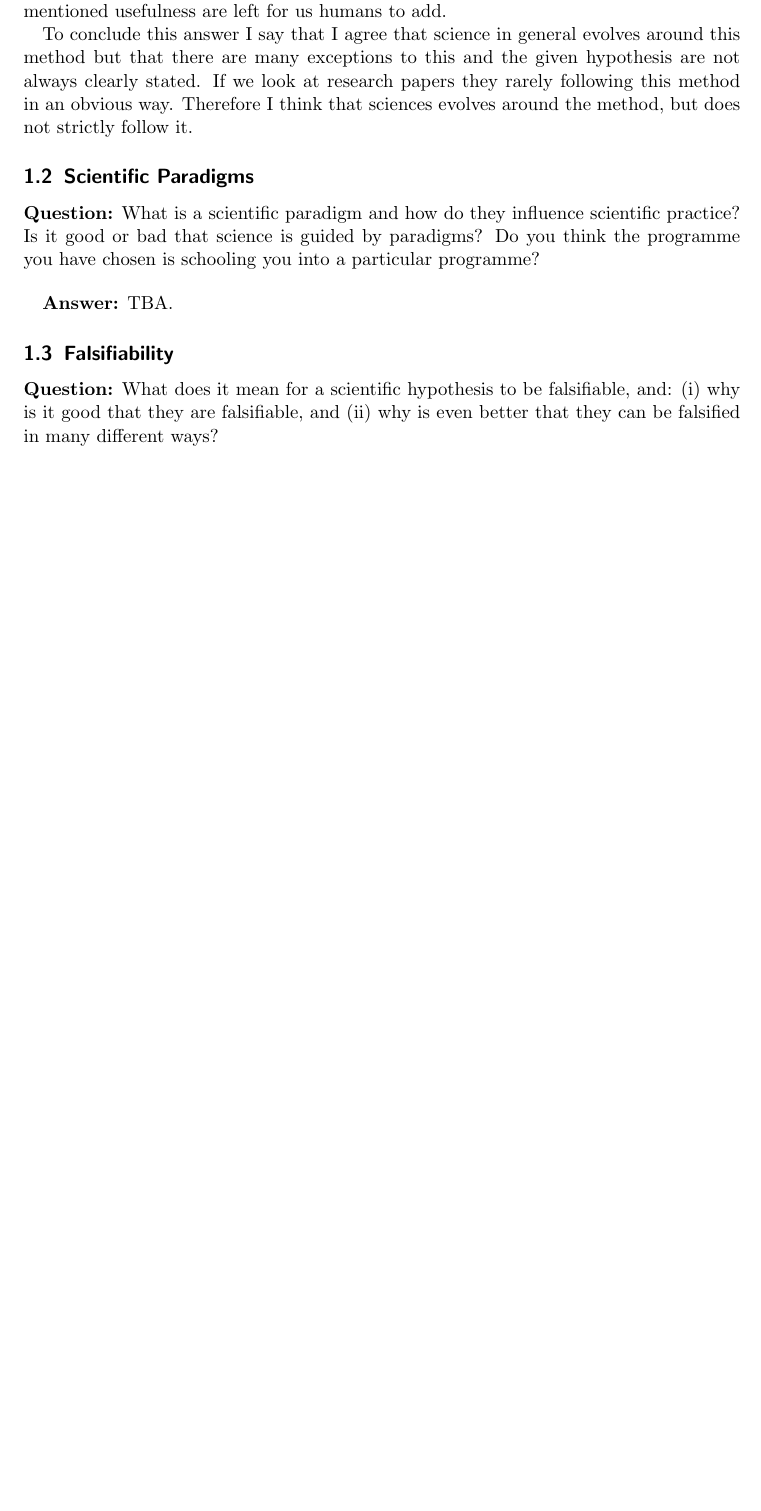
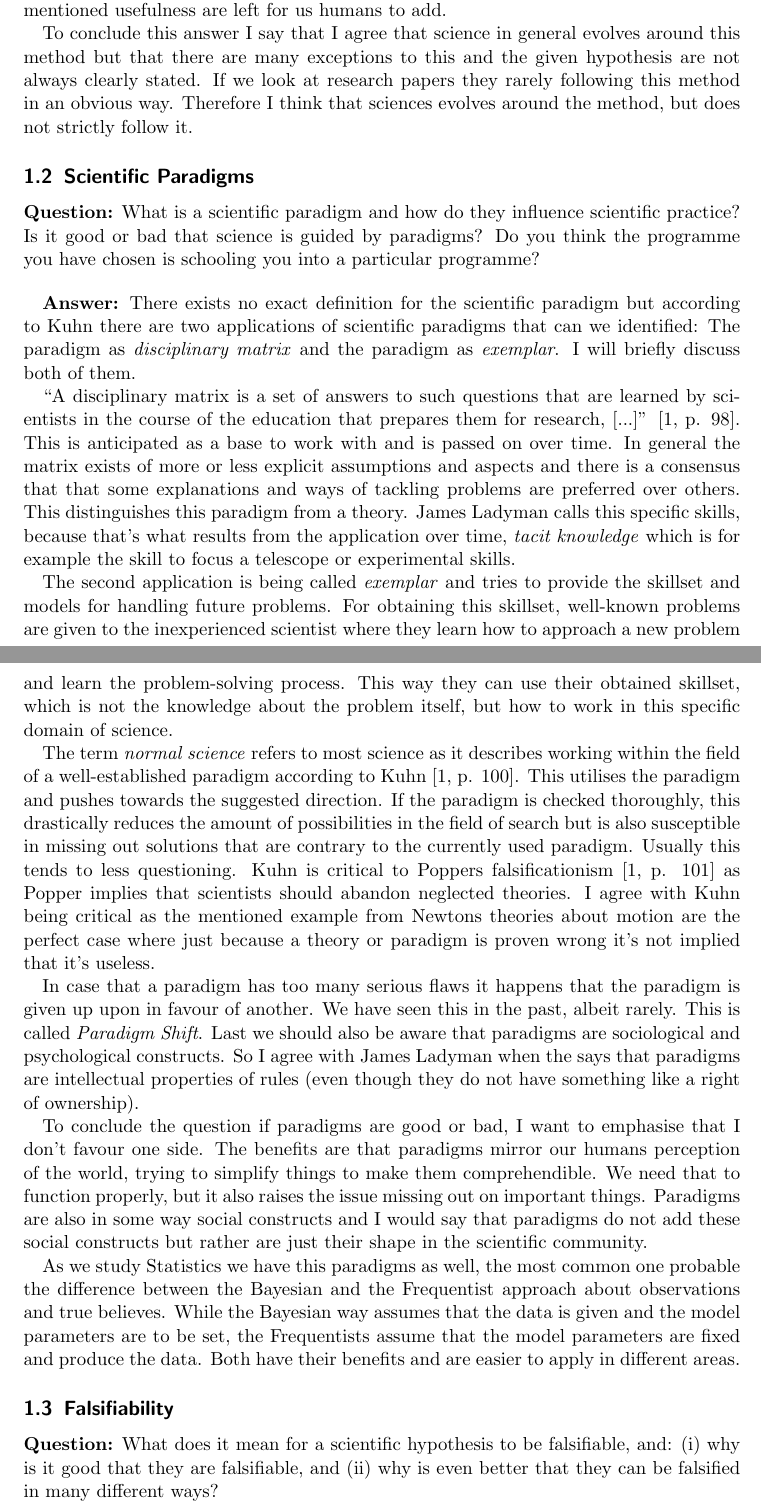
Before and after one commit to flennic/philosophy-of-science, a LaTeX problem sheet (pos-exam.tex): part of page 3 of 4 before the commit and two parts of pages 3 and 4 of 5 after it, the two joined at a grey line, cut so that both start at the same text, the shorter picture padded with empty space. Compiled offline with pdfLaTeX.

Commit message:
Answer second question

```diff
--- a/pos-exam.tex
+++ b/pos-exam.tex
@@ -55,7 +53,20 @@ To conclude this answer I say that I agree that science in general evolves aroun
 
 \bigbreak
 
-\textbf{Answer:} TBA.
+\textbf{Answer:} There exists no exact definition for the scientific paradigm but according to Kuhn there are two applications of scientific paradigms that can we identified: The paradigm as \textit{disciplinary matrix} and the paradigm as \textit{exemplar}. I will briefly discuss both of them.
+
+\say{A disciplinary matrix is a set of answers to such questions that are learned by scientists in the course of the education that prepares them for research, [...]} \cite[p. 98]{ladyman}. This is anticipated as a base to work with and is passed on over time. In general the matrix exists of more or less explicit assumptions and aspects and there is a consensus that that some explanations and ways of tackling problems are preferred over others. This distinguishes this paradigm from a theory. James Ladyman calls this specific skills, because that's what results from the application over time, \textit{tacit knowledge} which is for example the skill to focus a telescope or experimental skills.
+
+The second application is being called \textit{exemplar} and tries to provide the skillset and models for handling future problems. For obtaining this skillset, well-known problems are given to the inexperienced scientist where they learn how to approach a new problem and learn the problem-solving process. This way they can use their obtained skillset, which is not the knowledge about the problem itself, but how to work in this specific domain of science.
+
+The term \textit{normal science} refers to most science as it describes working within the field of a well-established paradigm according to Kuhn \cite[p. 100]{ladyman}. This utilises the paradigm and pushes towards the suggested direction. If the paradigm is checked thoroughly, this drastically reduces the amount of possibilities in the field of search but is also susceptible in missing out solutions that are contrary to the currently used paradigm. Usually this tends to less questioning. Kuhn is critical to Poppers falsificationism \cite[p. 101]{ladyman} as Popper implies that scientists should abandon neglected theories. I agree with Kuhn being critical as the mentioned example from Newtons theories about motion are the perfect case where just because a theory or paradigm is proven wrong it's not implied that it's useless.
+
+In case that a paradigm has too many serious flaws it happens that the paradigm is given up upon in favour of another. We have seen this in the past, albeit rarely. This is called \textit{Paradigm Shift}. Last we should also be aware that paradigms are sociological and psychological constructs. So I agree with James Ladyman when the says that paradigms are intellectual properties of rules (even though they do not have something like a right of ownership).
+
+To conclude the question if paradigms are good or bad, I want to emphasise that I don't favour one side. The benefits are that paradigms mirror our humans perception of the world, trying to simplify things to make them comprehendible. We need that to function properly, but it also raises the issue missing out on important things. Paradigms are also in some way social constructs and I would say that paradigms do not add these social constructs but rather are just their shape in the scientific community.
+
+As we study Statistics we have this paradigms as well, the most common one probable the difference between the Bayesian and the Frequentist approach about observations and true believes. While the Bayesian way assumes that the data is given and the model parameters are to be set, the Frequentists assume that the model parameters are fixed and produce the data. Both have their benefits and are easier to apply in different areas.
+
 
 \subsection{Falsifiability}
 
```
Also changed, not shown: pos-exam.pdf, pos-exam.tex (4 more changed lines).
